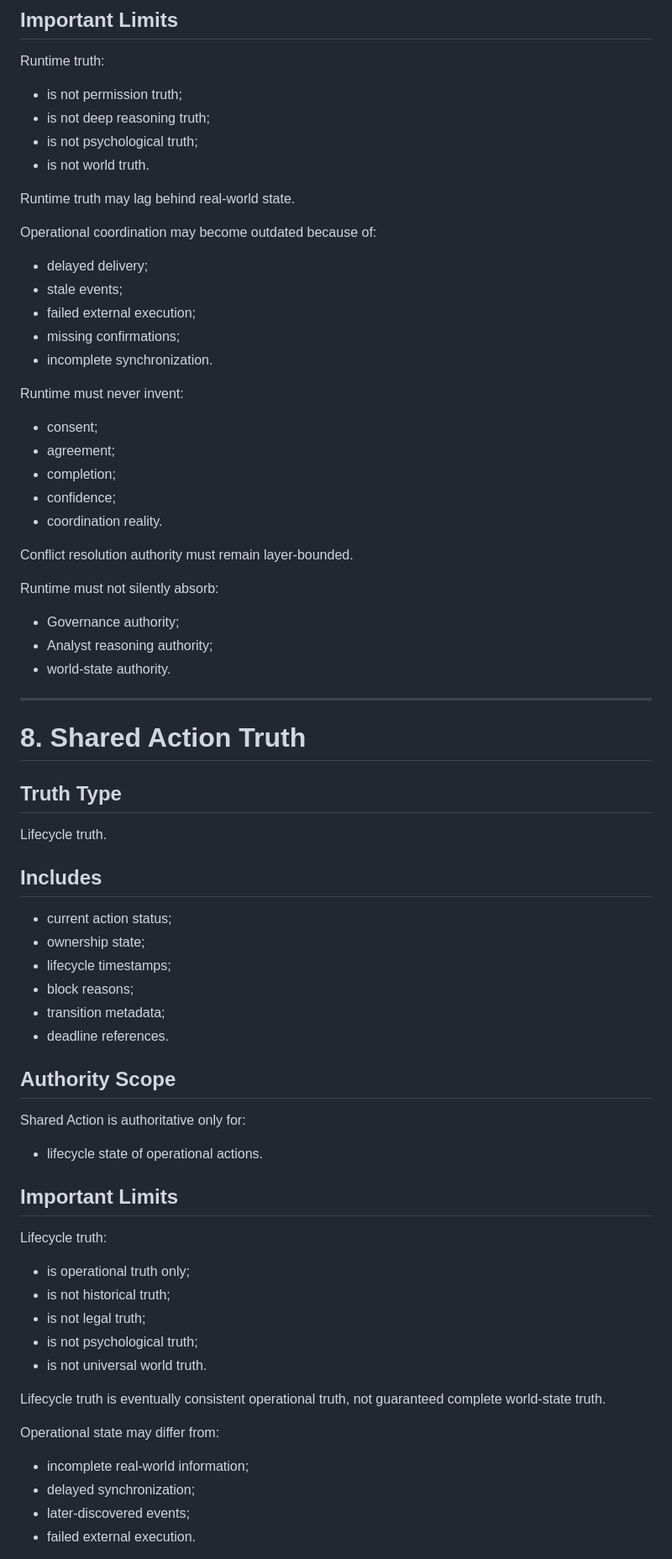
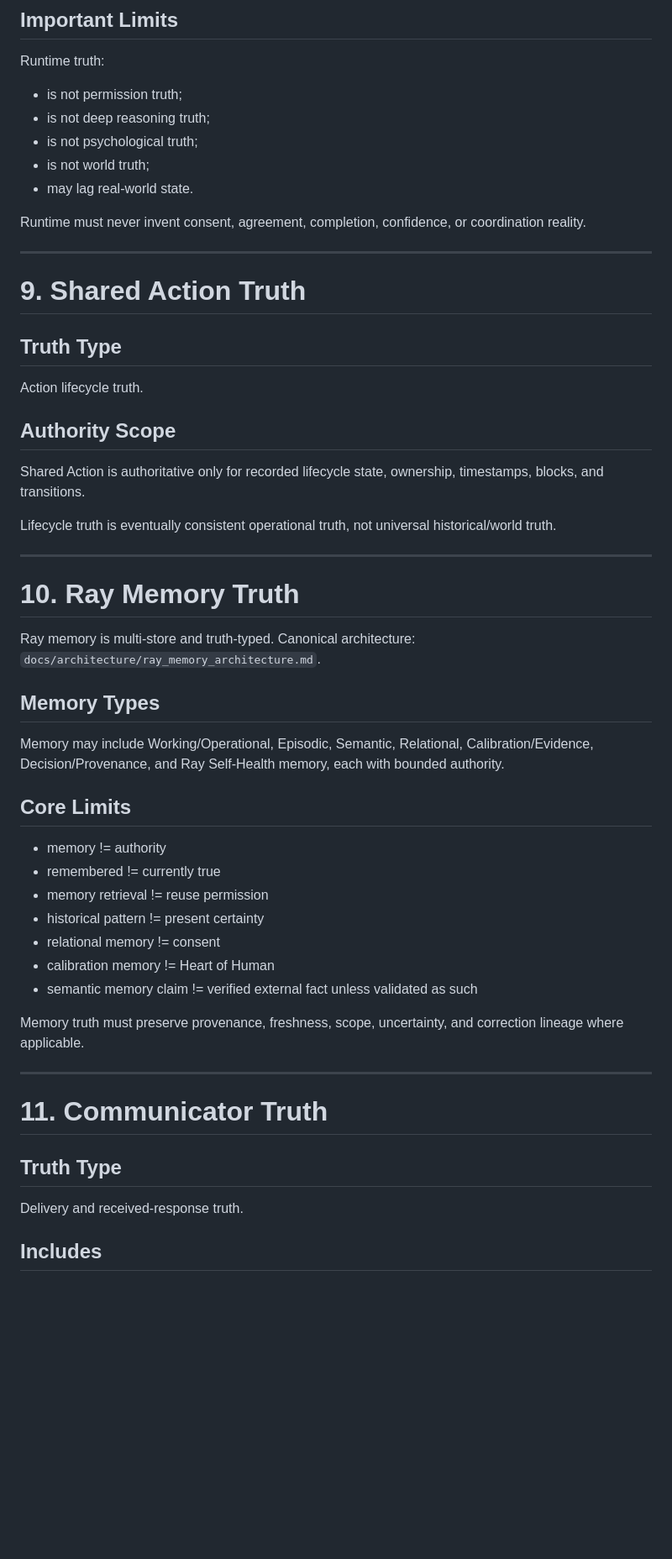
Before and after one commit to MarinaB77777/Ray-Health-Model-Research-OS-WORKING, a Markdown page: runtime/architecture/truth_authorities.md, the part around one of its changes. Shown at 84% size. Rendered like a GitHub page; blank space fills up the shorter version.

```diff
--- a/runtime/architecture/truth_authorities.md
+++ b/runtime/architecture/truth_authorities.md
@@ -319,68 +350,54 @@ Runtime truth:
 - is not permission truth;
 - is not deep reasoning truth;
 - is not psychological truth;
-- is not world truth.
+- is not world truth;
+- may lag real-world state.
 
-Runtime truth may lag behind real-world state.
-
-Operational coordination may become outdated because of:
-- delayed delivery;
-- stale events;
-- failed external execution;
-- missing confirmations;
-- incomplete synchronization.
-
-Runtime must never invent:
-- consent;
-- agreement;
-- completion;
-- confidence;
-- coordination reality.
-
-Conflict resolution authority must remain layer-bounded.
-
-Runtime must not silently absorb:
-- Governance authority;
-- Analyst reasoning authority;
-- world-state authority.
+Runtime must never invent consent, agreement, completion, confidence, or coordination reality.
 
 ---
 
-# 8. Shared Action Truth
+# 9. Shared Action Truth
 
 ## Truth Type
 
-Lifecycle truth.
+Action lifecycle truth.
+
+## Authority Scope
+
+Shared Action is authoritative only for recorded lifecycle state, ownership, timestamps, blocks, and transitions.
+
+Lifecycle truth is eventually consistent operational truth, not universal historical/world truth.
+
+---
+
+# 10. Ray Memory Truth
+
+Ray memory is multi-store and truth-typed. Canonical architecture: `docs/architecture/ray_memory_architecture.md`.
+
+## Memory Types
+
+Memory may include Working/Operational, Episodic, Semantic, Relational, Calibration/Evidence, Decision/Provenance, and Ray Self-Health memory, each with bounded authority.
+
+## Core Limits
+
+- memory != authority
+- remembered != currently true
+- memory retrieval != reuse permission
+- historical pattern != present certainty
+- relational memory != consent
+- calibration memory != Heart of Human
+- semantic memory claim != verified external fact unless validated as such
+
+Memory truth must preserve provenance, freshness, scope, uncertainty, and correction lineage where applicable.
+
+---
+
+# 11. Communicator Truth
+
+## Truth Type
+
+Delivery and received-response truth.
 
 ## Includes
 
-- current action status;
-- ownership state;
-- lifecycle timestamps;
-- block reasons;
-- transition metadata;
-- deadline references.
-
-## Authority Scope
-
-Shared Action is authoritative only for:
-- lifecycle state of operational actions.
-
-## Important Limits
-
-Lifecycle truth:
-- is operational truth only;
-- is not historical truth;
-- is not legal truth;
-- is not psychological truth;
-- is not universal world truth.
-
-Lifecycle truth is eventually consistent operational truth,
-not guaranteed complete world-state truth.
-
-Operational state may differ from:
-- incomplete real-world information;
-- delayed synchronization;
-- later-discovered events;
-- failed external execution.
-
```
Also changed, not shown: other parts of runtime/architecture/truth_authorities.md (+203 -329 lines).
